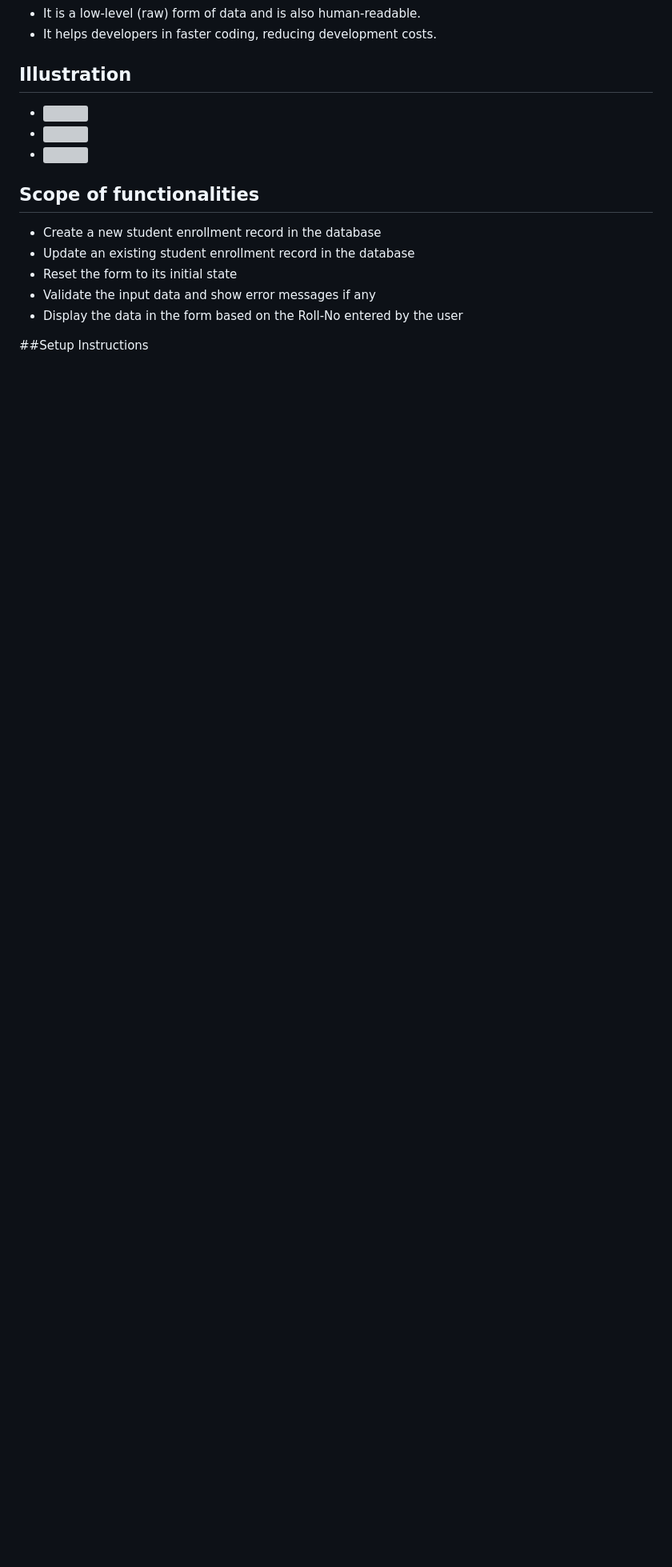
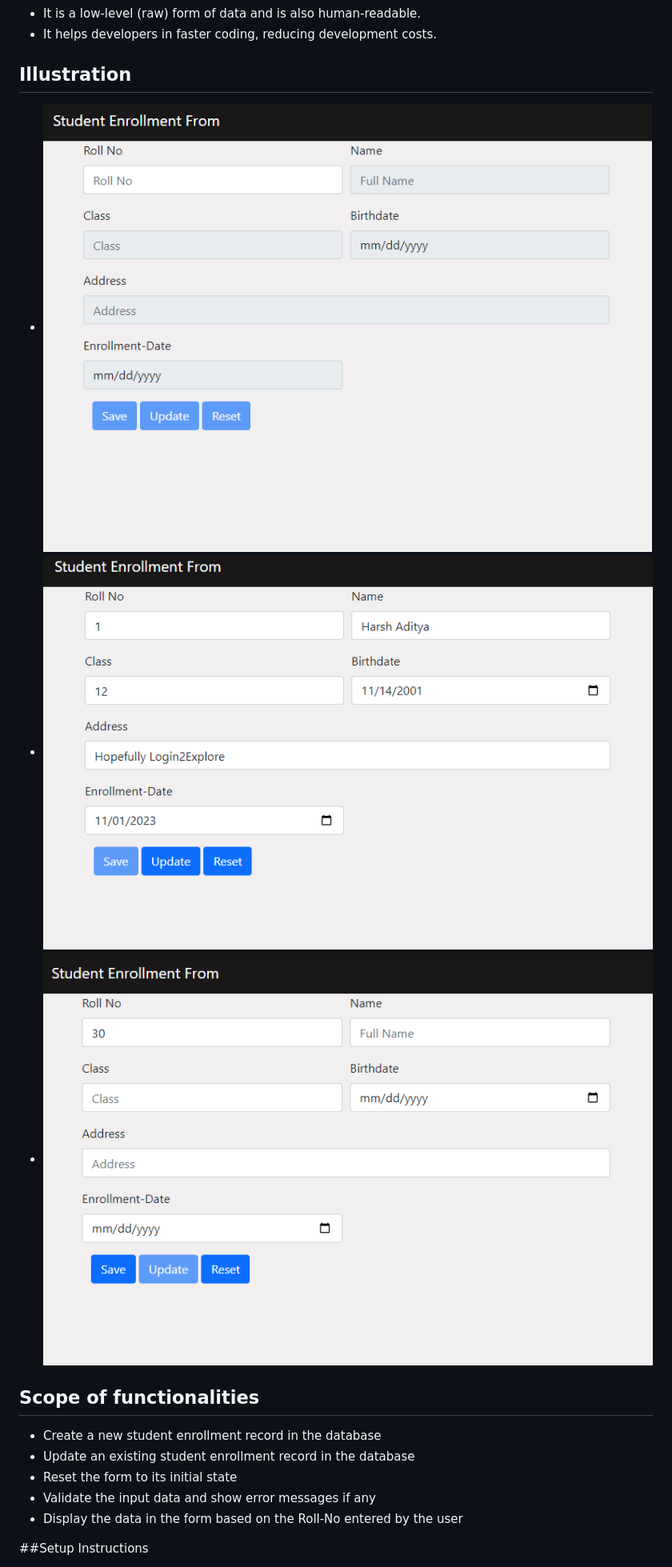
Before and after one commit to harshaditya7007/StudentDB, a Markdown page: README.md, the part around the change. Shown at 80% size. Drawn GitHub-style; blank space fills up the shorter version; grey boxes are pictures that could not be loaded.

```diff
--- a/README.md
+++ b/README.md
@@ -15,9 +15,9 @@ The project consists of an HTML form with input fields for Roll-No, Full-Name, C
 
 
 ## Illustration
-* <img src="./screenshots/index.png">
-* <img src="./screenshots/update.png">
-* <img src="./screenshots/save.png">
+* <img src="./screenshots/Index.png">
+* <img src="./screenshots/Update.png">
+* <img src="./screenshots/Save.png">
 
 ## Scope of functionalities
 * Create a new student enrollment record in the database
```
